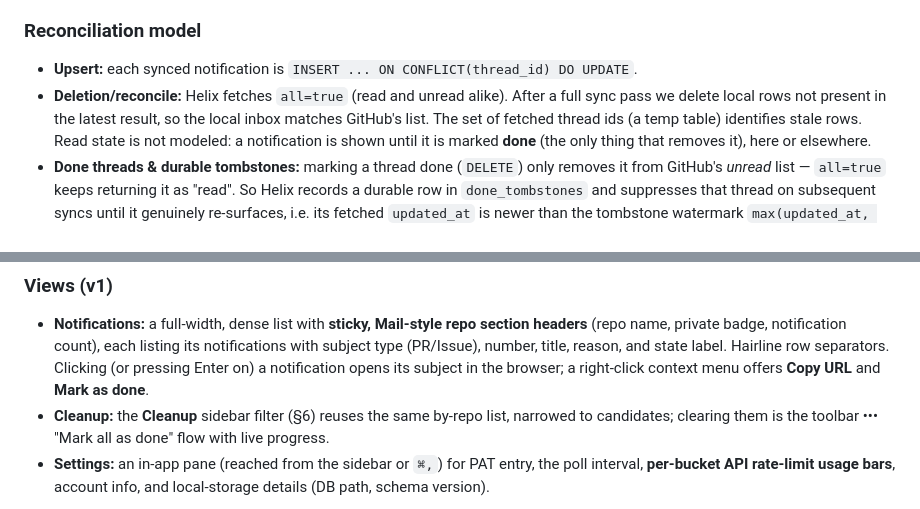
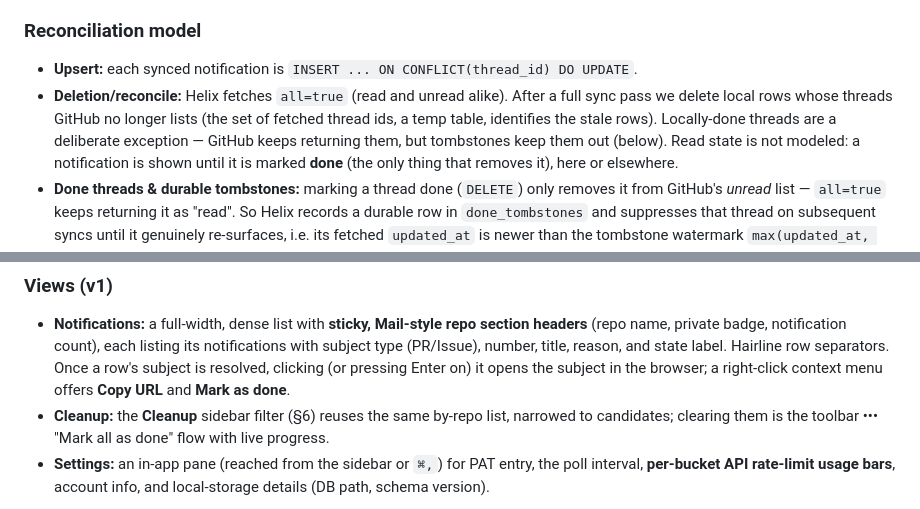
Before and after one commit to yoannchaudet/helix-v2, a Markdown page: docs/design.md, 2 parts joined by grey strips. Drawn GitHub-style.

Commit message:
docs: address review — clarify reconcile wording and open-in-browser is gated on resolution
- Reconciliation no longer implies a 1:1 match with GitHub's all=true list; note that
  locally-done threads are deliberately suppressed via tombstones.
- Open-in-browser is qualified as available once a notification's subject is resolved
  (README + design §7).

Co-authored-by: Copilot <223556219+Copilot@users.noreply.github.com>

```diff
--- a/docs/design.md
+++ b/docs/design.md
@@ -155,8 +155,9 @@ CREATE TABLE done_tombstones (
 ### Reconciliation model
 - **Upsert:** each synced notification is `INSERT ... ON CONFLICT(thread_id) DO UPDATE`.
 - **Deletion/reconcile:** Helix fetches `all=true` (read and unread alike). After a full
-  sync pass we delete local rows not present in the latest result, so the local inbox
-  matches GitHub's list. The set of fetched thread ids (a temp table) identifies stale rows.
+  sync pass we delete local rows whose threads GitHub no longer lists (the set of fetched
+  thread ids, a temp table, identifies the stale rows). Locally-done threads are a
+  deliberate exception — GitHub keeps returning them, but tombstones keep them out (below).
   Read state is not modeled: a notification is shown until it is marked **done** (the only
   thing that removes it), here or elsewhere.
 - **Done threads & durable tombstones:** marking a thread done (`DELETE`) only removes it
@@ -276,8 +277,8 @@ column, no marketing hero):
 - **Notifications:** a full-width, dense list with **sticky, Mail-style repo section
   headers** (repo name, private badge, notification count), each listing its notifications with
   subject type (PR/Issue), number, title, reason, and state label. Hairline row separators.
-  Clicking (or pressing Enter on) a notification opens its subject in the browser; a
-  right-click context menu offers **Copy URL** and **Mark as done**.
+  Once a row's subject is resolved, clicking (or pressing Enter on) it opens the subject in
+  the browser; a right-click context menu offers **Copy URL** and **Mark as done**.
 - **Cleanup:** the **Cleanup** sidebar filter (§6) reuses the same by-repo list, narrowed to
   candidates; clearing them is the toolbar ••• "Mark all as done" flow with live progress.
 - **Settings:** an in-app pane (reached from the sidebar or `⌘,`) for PAT entry, the poll
```
Also changed, not shown: README.md (+2 -2 lines).
